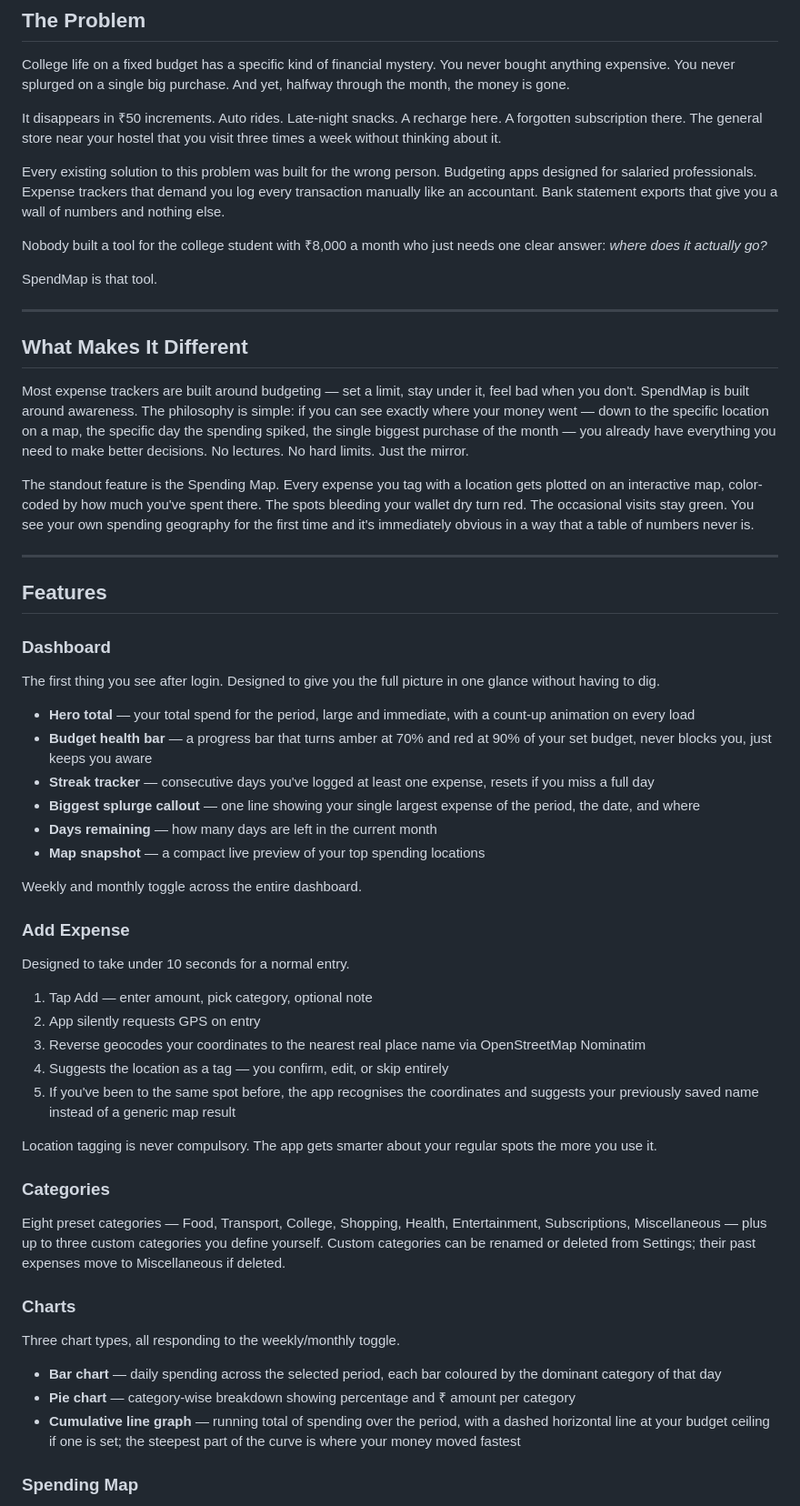
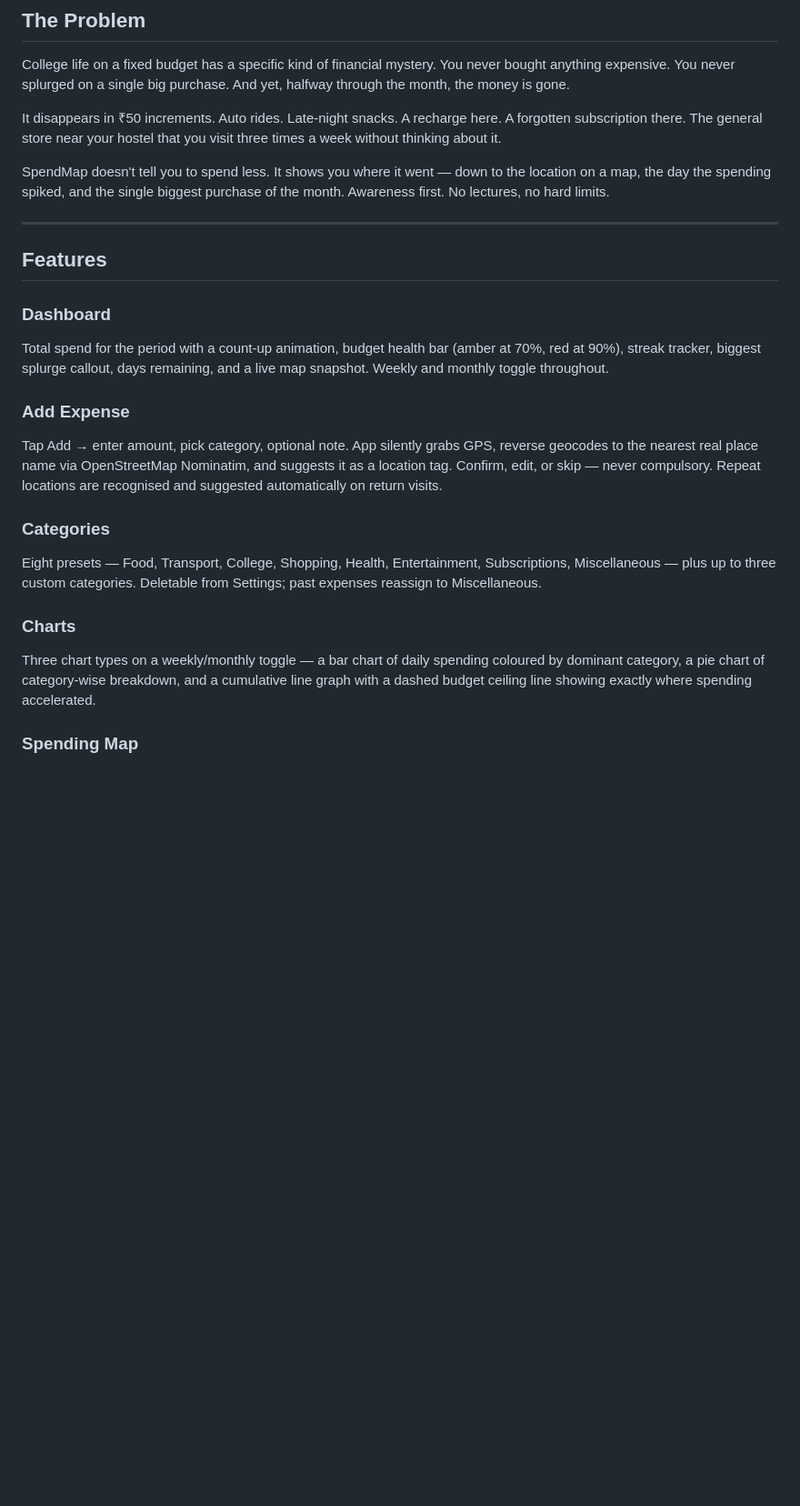
Before and after one commit to ut3arsh/spendmap, a Markdown page: README.md, the part around one of its changes. Shown at 91% size. GitHub-like rendering; blank space fills up the shorter version.

```diff
--- a/README.md
+++ b/README.md
@@ -12,55 +12,22 @@ College life on a fixed budget has a specific kind of financial mystery. You nev
 
 It disappears in ₹50 increments. Auto rides. Late-night snacks. A recharge here. A forgotten subscription there. The general store near your hostel that you visit three times a week without thinking about it.
 
-Every existing solution to this problem was built for the wrong person. Budgeting apps designed for salaried professionals. Expense trackers that demand you log every transaction manually like an accountant. Bank statement exports that give you a wall of numbers and nothing else.
-
-Nobody built a tool for the college student with ₹8,000 a month who just needs one clear answer: *where does it actually go?*
-
-SpendMap is that tool.
-
----
-
-## What Makes It Different
-
-Most expense trackers are built around budgeting — set a limit, stay under it, feel bad when you don't. SpendMap is built around awareness. The philosophy is simple: if you can see exactly where your money went — down to the specific location on a map, the specific day the spending spiked, the single biggest purchase of the month — you already have everything you need to make better decisions. No lectures. No hard limits. Just the mirror.
-
-The standout feature is the Spending Map. Every expense you tag with a location gets plotted on an interactive map, color-coded by how much you've spent there. The spots bleeding your wallet dry turn red. The occasional visits stay green. You see your own spending geography for the first time and it's immediately obvious in a way that a table of numbers never is.
+SpendMap doesn't tell you to spend less. It shows you where it went — down to the location on a map, the day the spending spiked, and the single biggest purchase of the month. Awareness first. No lectures, no hard limits.
 
 ---
 
 ## Features
 
 ### Dashboard
-The first thing you see after login. Designed to give you the full picture in one glance without having to dig.
-
-- **Hero total** — your total spend for the period, large and immediate, with a count-up animation on every load
-- **Budget health bar** — a progress bar that turns amber at 70% and red at 90% of your set budget, never blocks you, just keeps you aware
-- **Streak tracker** — consecutive days you've logged at least one expense, resets if you miss a full day
-- **Biggest splurge callout** — one line showing your single largest expense of the period, the date, and where
-- **Days remaining** — how many days are left in the current month
-- **Map snapshot** — a compact live preview of your top spending locations
-
-Weekly and monthly toggle across the entire dashboard.
+Total spend for the period with a count-up animation, budget health bar (amber at 70%, red at 90%), streak tracker, biggest splurge callout, days remaining, and a live map snapshot. Weekly and monthly toggle throughout.
 
 ### Add Expense
-Designed to take under 10 seconds for a normal entry.
-
-1. Tap Add — enter amount, pick category, optional note
-2. App silently requests GPS on entry
-3. Reverse geocodes your coordinates to the nearest real place name via OpenStreetMap Nominatim
-4. Suggests the location as a tag — you confirm, edit, or skip entirely
-5. If you've been to the same spot before, the app recognises the coordinates and suggests your previously saved name instead of a generic map result
-
-Location tagging is never compulsory. The app gets smarter about your regular spots the more you use it.
+Tap Add → enter amount, pick category, optional note. App silently grabs GPS, reverse geocodes to the nearest real place name via OpenStreetMap Nominatim, and suggests it as a location tag. Confirm, edit, or skip — never compulsory. Repeat locations are recognised and suggested automatically on return visits.
 
 ### Categories
-Eight preset categories — Food, Transport, College, Shopping, Health, Entertainment, Subscriptions, Miscellaneous — plus up to three custom categories you define yourself. Custom categories can be renamed or deleted from Settings; their past expenses move to Miscellaneous if deleted.
+Eight presets — Food, Transport, College, Shopping, Health, Entertainment, Subscriptions, Miscellaneous — plus up to three custom categories. Deletable from Settings; past expenses reassign to Miscellaneous.
 
 ### Charts
-Three chart types, all responding to the weekly/monthly toggle.
-
-- **Bar chart** — daily spending across the selected period, each bar coloured by the dominant category of that day
-- **Pie chart** — category-wise breakdown showing percentage and ₹ amount per category
-- **Cumulative line graph** — running total of spending over the period, with a dashed horizontal line at your budget ceiling if one is set; the steepest part of the curve is where your money moved fastest
+Three chart types on a weekly/monthly toggle — a bar chart of daily spending coloured by dominant category, a pie chart of category-wise breakdown, and a cumulative line graph with a dashed budget ceiling line showing exactly where spending accelerated.
 
 ### Spending Map
```
Also changed, not shown: other parts of README.md (+27 -41 lines).
